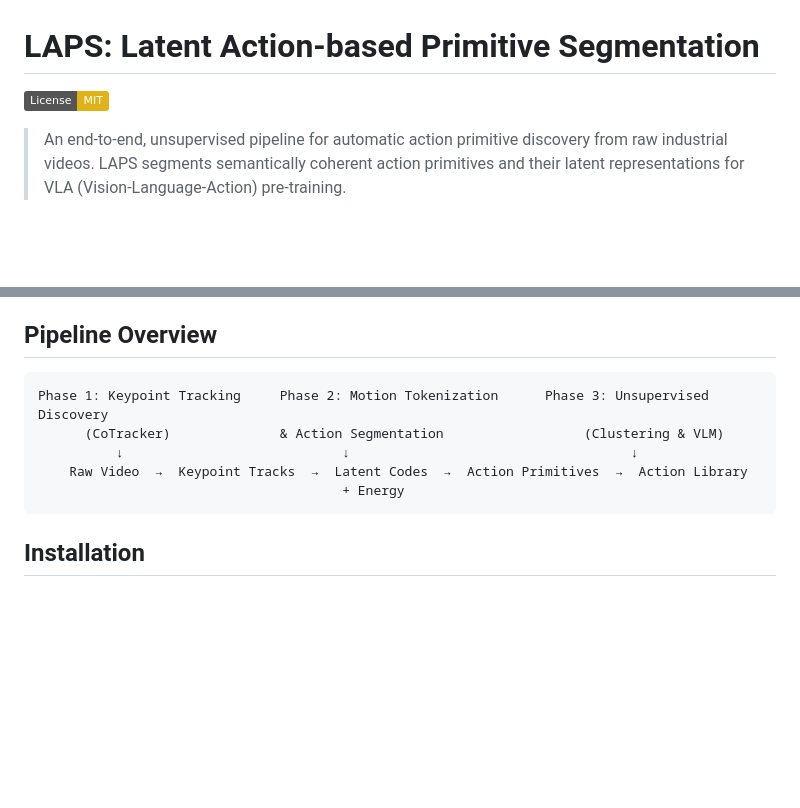
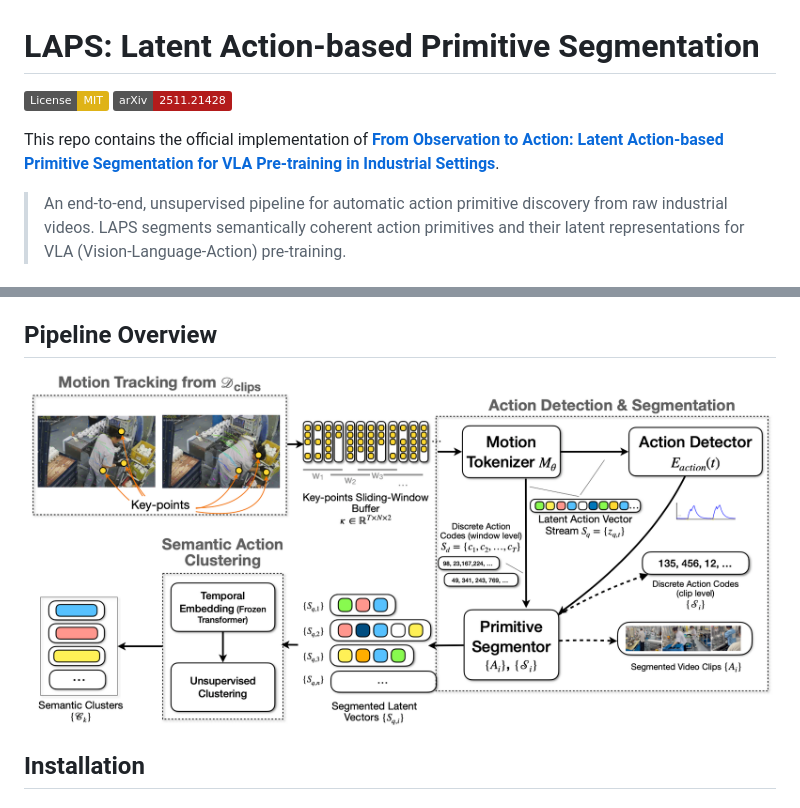
Before and after one commit to jiajiezhang7/LAPS, a Markdown page: README.md, 2 parts joined by grey strips. Drawn GitHub-style; pictures changed too: resources/pipeline_dataflow2_crop.png (added); badges without logos; blank space fills up the shorter version.

Commit message:
Update README: add paper link and pipeline figure

````diff
--- a/README.md
+++ b/README.md
@@ -1,6 +1,9 @@
 # LAPS: Latent Action-based Primitive Segmentation
 
 [![License: MIT](https://img.shields.io/badge/License-MIT-yellow.svg)](https://opensource.org/licenses/MIT)
+[![arXiv](https://img.shields.io/badge/arXiv-2511.21428-b31b1b.svg)](https://arxiv.org/abs/2511.21428)
+
+This repo contains the official implementation of **[From Observation to Action: Latent Action-based Primitive Segmentation for VLA Pre-training in Industrial Settings](https://arxiv.org/abs/2511.21428)**.
 
 > An end-to-end, unsupervised pipeline for automatic action primitive discovery from raw industrial videos. LAPS segments semantically coherent action primitives and their latent representations for VLA (Vision-Language-Action) pre-training.
 
@@ -13,13 +16,7 @@
 
 ## Pipeline Overview
 
-```
-Phase 1: Keypoint Tracking     Phase 2: Motion Tokenization      Phase 3: Unsupervised Discovery
-      (CoTracker)              & Action Segmentation                  (Clustering & VLM)
-          ↓                            ↓                                    ↓
-    Raw Video  →  Keypoint Tracks  →  Latent Codes  →  Action Primitives  →  Action Library
-                                       + Energy
-```
+![LAPS Pipeline](resources/pipeline_dataflow2_crop.png)
 
 ## Installation
 
````
